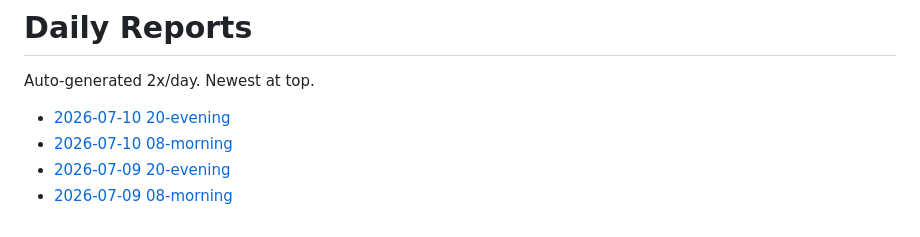
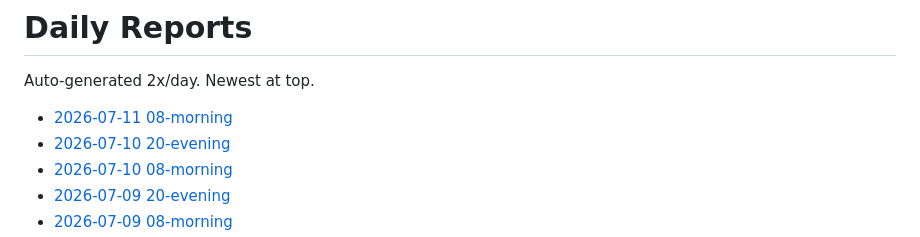
Before and after one commit to snape1987/bestpick-mockupvn, a Markdown page: reports/README.md, the part around the change. Rendered like a GitHub page.

Commit message:
Daily report

```diff
--- a/reports/README.md
+++ b/reports/README.md
@@ -2,6 +2,7 @@
 
 Auto-generated 2x/day. Newest at top.
 
+- [2026-07-11 08-morning](./2026-07-11-08-morning.md)
 - [2026-07-10 20-evening](./2026-07-10-20-evening.md)
 - [2026-07-10 08-morning](./2026-07-10-08-morning.md)
 - [2026-07-09 20-evening](./2026-07-09-20-evening.md)
```
Also changed, not shown: reports/2026-07-11-08-morning.md (added, +37 -0 lines).
